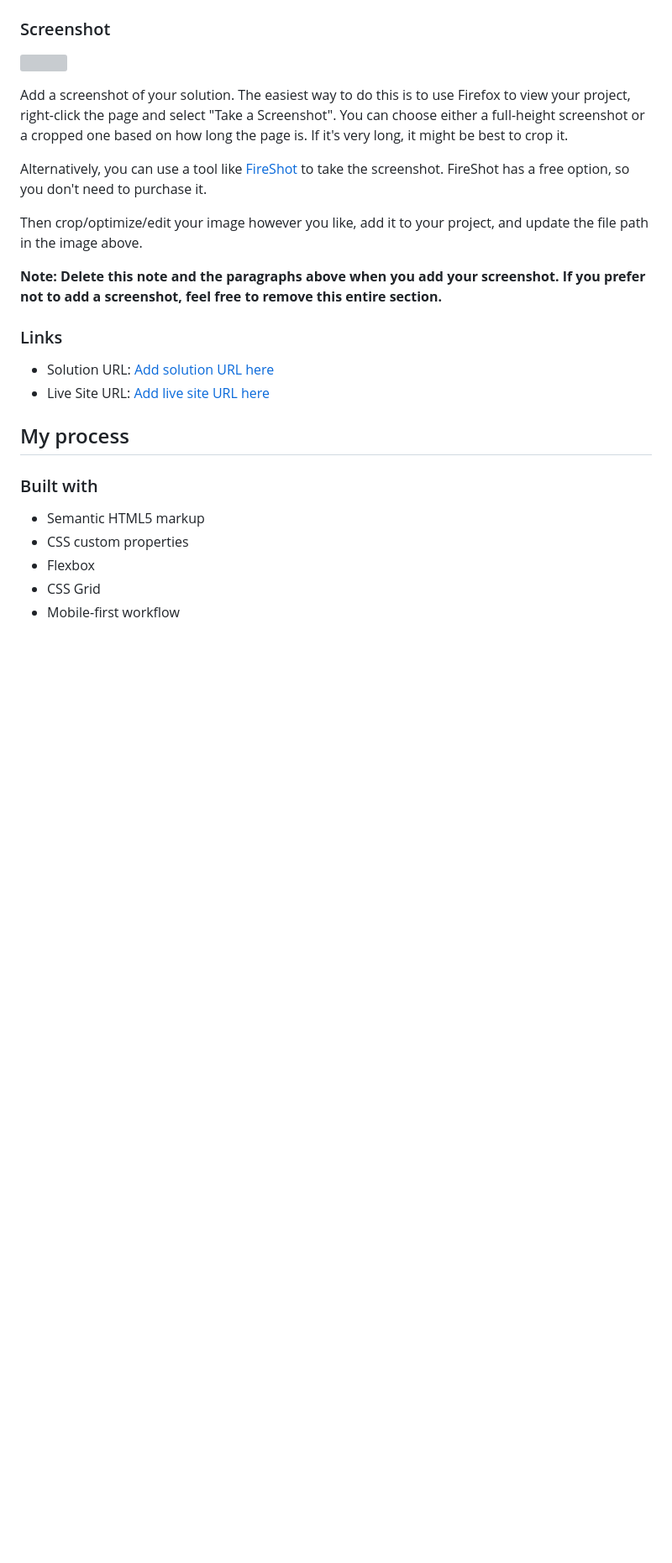
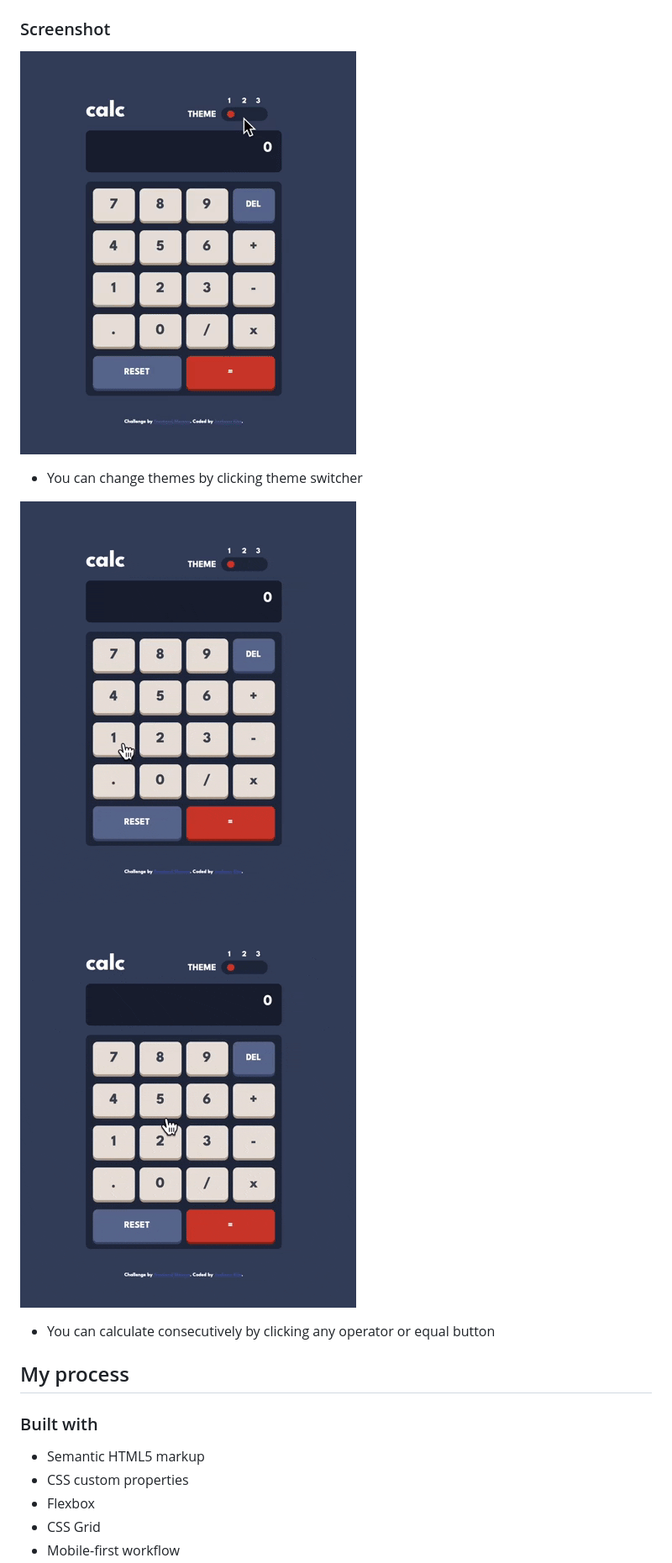
Before and after one commit to jae-the-castaway/calculator-app-main, a Markdown page: README.md, the part around one of its changes. Shown at 84% size. Drawn GitHub-style; blank space fills up the shorter version; grey boxes are pictures that could not be loaded.

```diff
--- a/README.md
+++ b/README.md
@@ -31,20 +28,12 @@ Users should be able to:
 
 ### Screenshot
 
-![](./screenshot.jpg)
+![theme change](./design/theme-change.gif)
+- You can change themes by clicking theme switcher
 
-Add a screenshot of your solution. The easiest way to do this is to use Firefox to view your project, right-click the page and select "Take a Screenshot". You can choose either a full-height screenshot or a cropped one based on how long the page is. If it's very long, it might be best to crop it.
-
-Alternatively, you can use a tool like [FireShot](https://getfireshot.com/) to take the screenshot. FireShot has a free option, so you don't need to purchase it.
-
-Then crop/optimize/edit your image however you like, add it to your project, and update the file path in the image above.
-
-**Note: Delete this note and the paragraphs above when you add your screenshot. If you prefer not to add a screenshot, feel free to remove this entire section.**
-
-### Links
-
-- Solution URL: [Add solution URL here](https://your-solution-url.com)
-- Live Site URL: [Add live site URL here](https://your-live-site-url.com)
+![correct calculation](./design/correct-calculation.gif)
+![consecutive calculation](./design/consecutive-calculations.gif)
+- You can calculate consecutively by clicking any operator or equal button
 
 ## My process
 
```
Also changed, not shown: other parts of README.md (+35 -50 lines).
